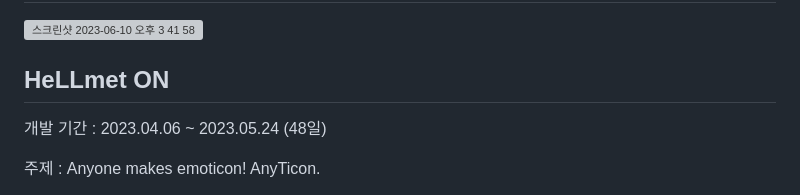
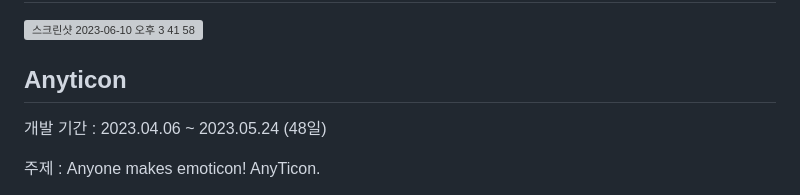
Before and after one commit to Youth787/SESAC-FINAL, a Markdown page: README.md, the part around the change. Rendered like a GitHub page; grey boxes are pictures that could not be loaded.

```diff
--- a/README.md
+++ b/README.md
@@ -2,7 +2,7 @@
 
 <img width="815" height = "400" alt="스크린샷 2023-06-10 오후 3 41 58" src="https://github.com/Youth787/SESAC-FINAL/assets/90955152/d9e4b141-8e7d-4eaf-afaf-11dd98eaa4e3">
 
-## HeLLmet ON
+## Anyticon
 
 개발 기간 : 2023.04.06 ~ 2023.05.24 (48일)
 
```
